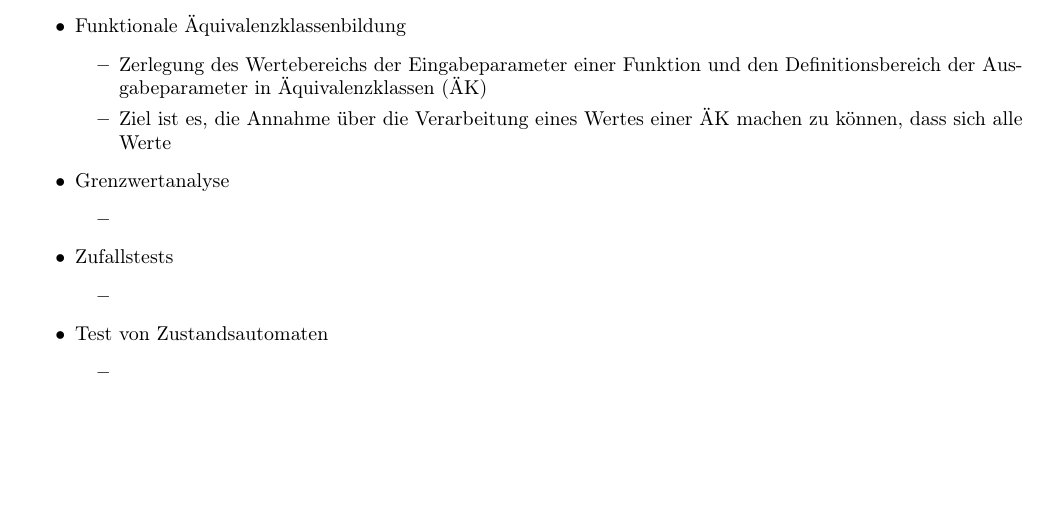
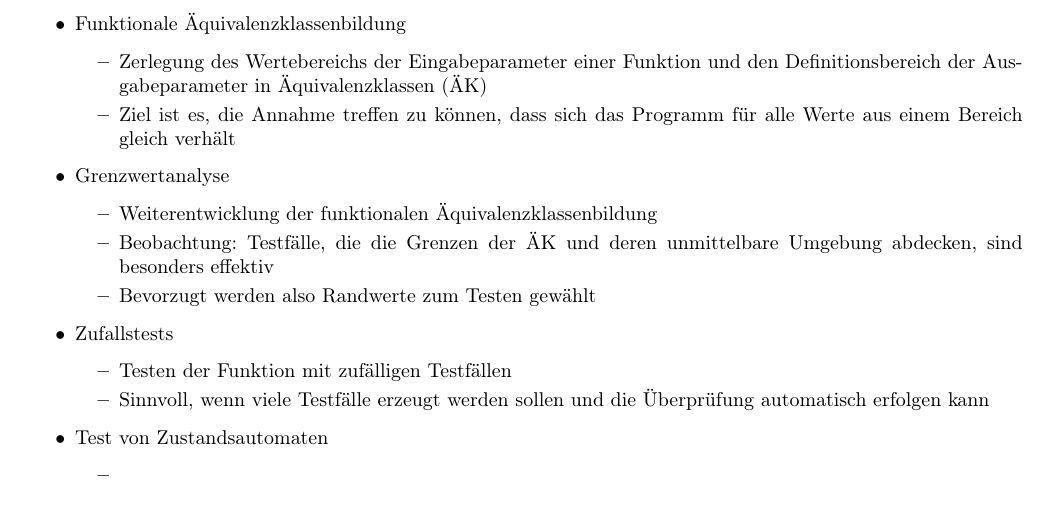
Before and after one commit to kiritsuku/kit-computer-science-summary, a LaTeX document (Swt/document.tex): part of page 5 of 5 before the commit and part of page 5 of 6 after it, cut so that both start at the same text, the shorter picture padded with empty space. Compiled offline with pdfLaTeX.

Commit message:
swt update

```diff
--- a/Swt/document.tex
+++ b/Swt/document.tex
@@ -286,15 +286,18 @@
   \item Funktionale Äquivalenzklassenbildung
   \begin{itemize}
     \item Zerlegung des Wertebereichs der Eingabeparameter einer Funktion und den Definitionsbereich der Ausgabeparameter in Äquivalenzklassen (ÄK)
-    \item Ziel ist es, die Annahme über die Verarbeitung eines Wertes einer ÄK machen zu können, dass sich alle Werte
+    \item Ziel ist es, die Annahme treffen zu können, dass sich das Programm für alle Werte aus einem Bereich gleich verhält
   \end{itemize}
   \item Grenzwertanalyse
   \begin{itemize}
-    \item
+    \item Weiterentwicklung der funktionalen Äquivalenzklassenbildung
+    \item Beobachtung: Testfälle, die die Grenzen der ÄK und deren unmittelbare Umgebung abdecken, sind besonders effektiv
+    \item Bevorzugt werden also Randwerte zum Testen gewählt
   \end{itemize}
   \item Zufallstests
   \begin{itemize}
-    \item
+    \item Testen der Funktion mit zufälligen Testfällen
+    \item Sinnvoll, wenn viele Testfälle erzeugt werden sollen und die Überprüfung automatisch erfolgen kann
   \end{itemize}
   \item Test von Zustandsautomaten
   \begin{itemize}
```
